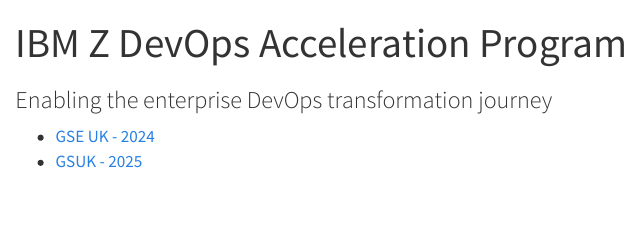
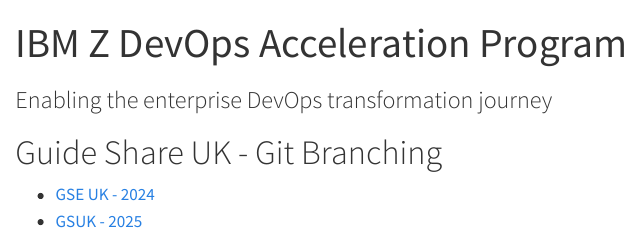
Before and after one commit to ijmitch/zdevops-git, a Quarto document (index.qmd): the page in a window 1100 px wide, from its top. Rendered offline with R 4.5, knitr and Pandoc in place of Quarto, with nearby package versions.

Commit message:
add a heading to the main page
Signed-off-by: Ian J Mitchell <ianj_mitchell@uk.ibm.com>

```diff
--- a/index.qmd
+++ b/index.qmd
@@ -11,5 +11,6 @@
   # pdf: default
 ---
 
+# Guide Share UK - Git Branching
 - [GSE UK - 2024](ukgse-2024-git-branching.qmd)
 - [GSUK - 2025](ukge-2025-branching-and-building.qmd)
```
